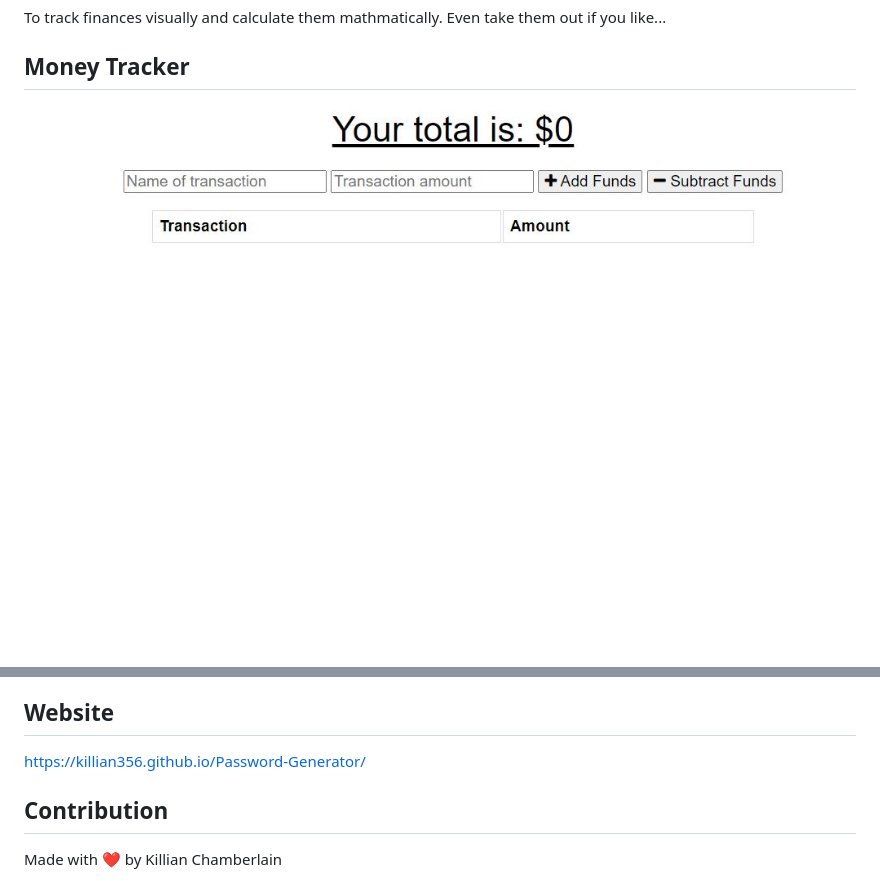
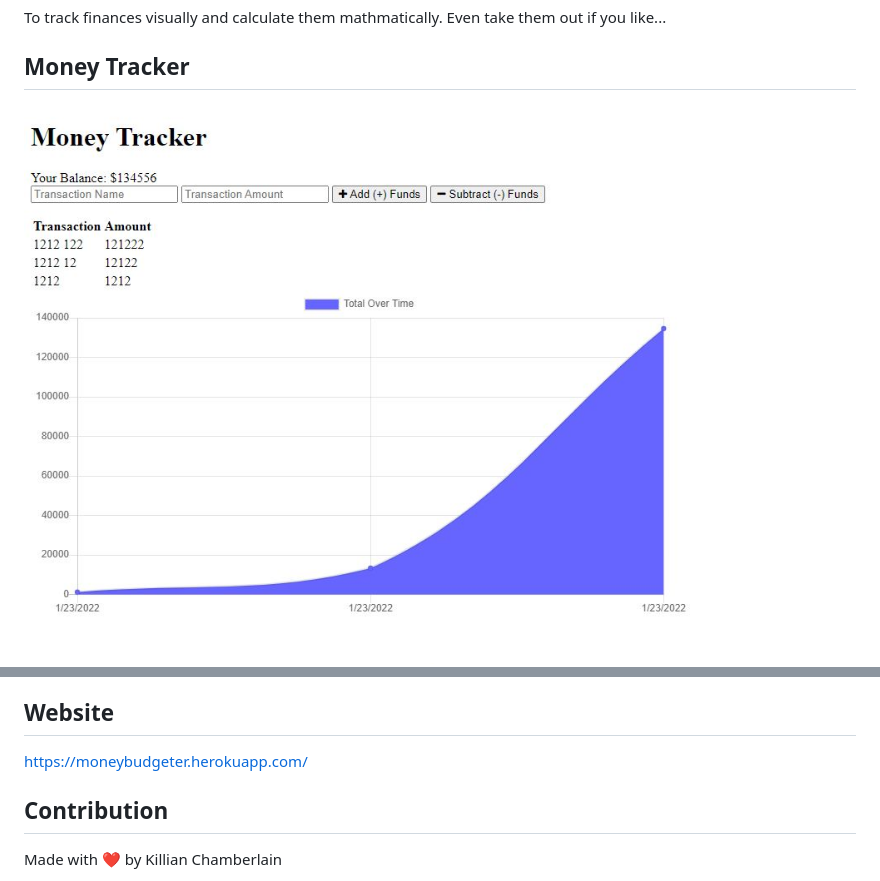
Before and after one commit to Killian356/Money-Tracker, a Markdown page: README.md, 2 parts joined by grey strips. GitHub-like rendering; pictures changed too: public/images/MT-0.JPG; blank space fills up the shorter version.

```diff
--- a/README.md
+++ b/README.md
@@ -15,7 +15,7 @@ To track finances visually and calculate them mathmatically. Even take them out
 * Express
 
 ## Website
-https://killian356.github.io/Password-Generator/
+https://moneybudgeter.herokuapp.com/
 
 ## Contribution
 Made with ❤️ by Killian Chamberlain
```
Also changed, not shown: 3 other files.
